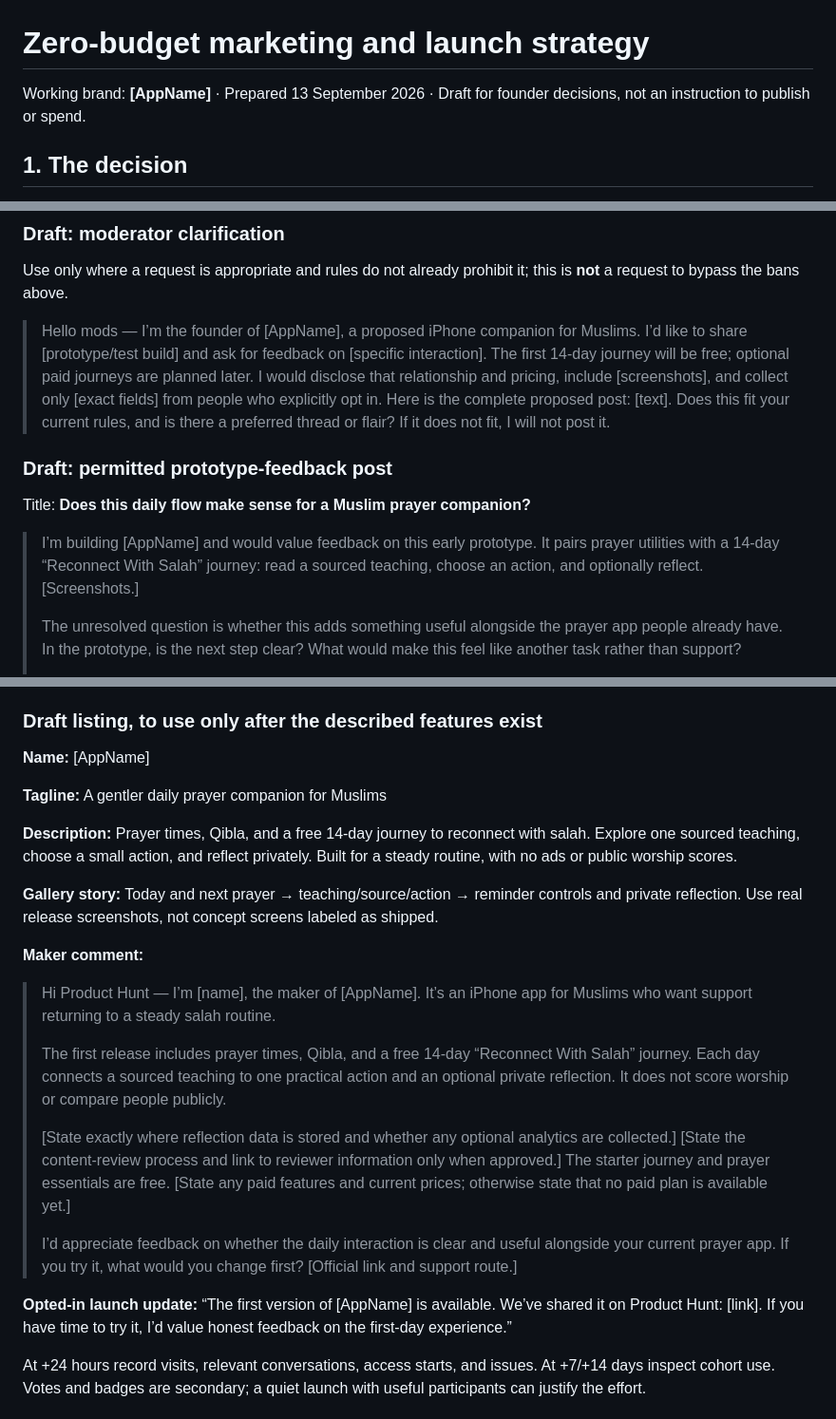
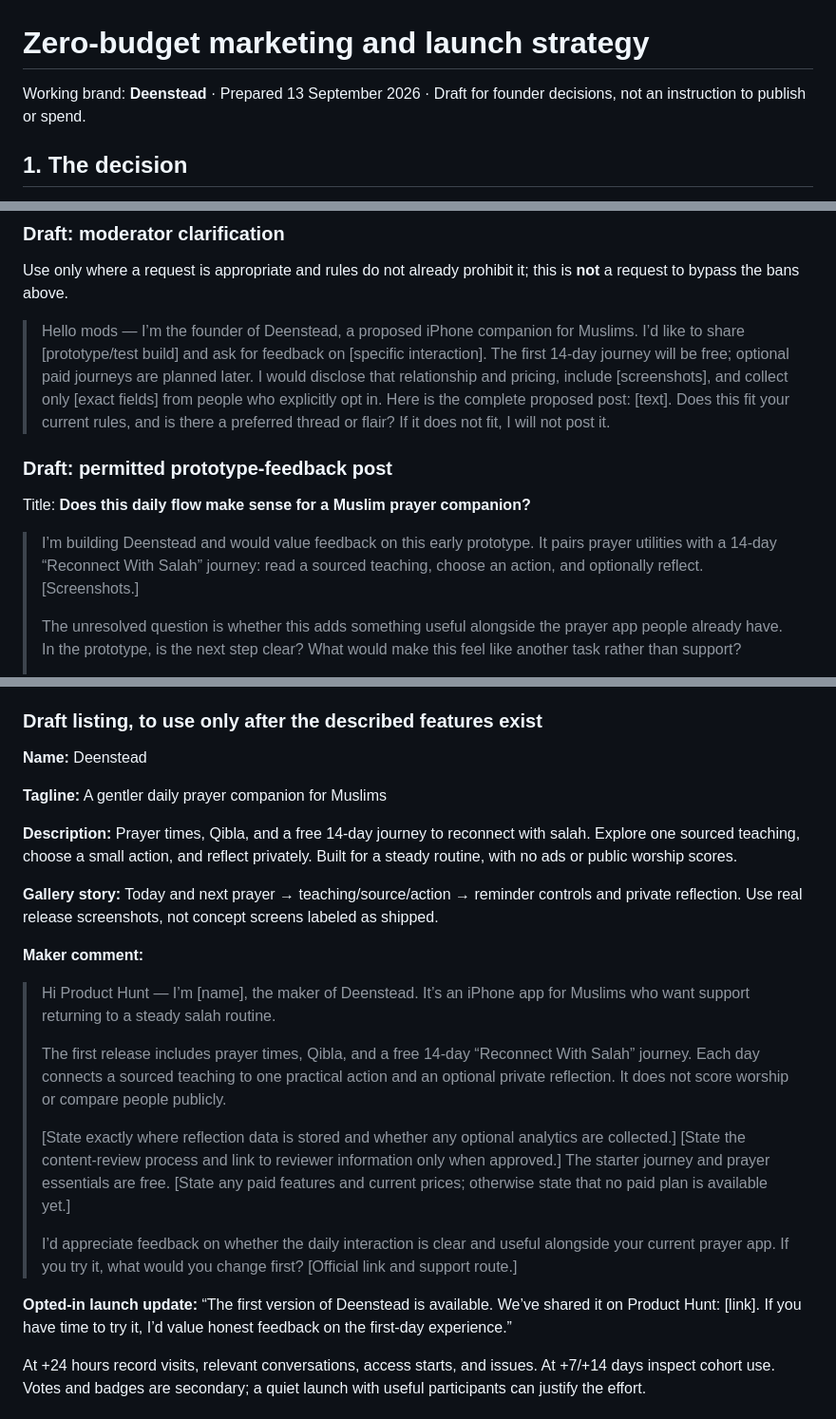
Before and after one commit to marsolab/i-want-to-create-an-ios, a Markdown page: docs/marketing-strategy.md, 3 parts joined by grey strips. Shown at 95% size. Rendered like a GitHub page.

```diff
--- a/docs/marketing-strategy.md
+++ b/docs/marketing-strategy.md
@@ -1,6 +1,6 @@
 # Zero-budget marketing and launch strategy
 
-Working brand: **[AppName]** · Prepared 13 September 2026 · Draft for founder decisions, not an instruction to publish or spend.
+Working brand: **Deenstead** · Prepared 13 September 2026 · Draft for founder decisions, not an instruction to publish or spend.
 
 ## 1. The decision
 
@@ -79,13 +79,13 @@ Do not scrape members, infer religious vulnerability, buy accounts, coordinate v
 
 Use only where a request is appropriate and rules do not already prohibit it; this is **not** a request to bypass the bans above.
 
-> Hello mods — I’m the founder of [AppName], a proposed iPhone companion for Muslims. I’d like to share [prototype/test build] and ask for feedback on [specific interaction]. The first 14-day journey will be free; optional paid journeys are planned later. I would disclose that relationship and pricing, include [screenshots], and collect only [exact fields] from people who explicitly opt in. Here is the complete proposed post: [text]. Does this fit your current rules, and is there a preferred thread or flair? If it does not fit, I will not post it.
+> Hello mods — I’m the founder of Deenstead, a proposed iPhone companion for Muslims. I’d like to share [prototype/test build] and ask for feedback on [specific interaction]. The first 14-day journey will be free; optional paid journeys are planned later. I would disclose that relationship and pricing, include [screenshots], and collect only [exact fields] from people who explicitly opt in. Here is the complete proposed post: [text]. Does this fit your current rules, and is there a preferred thread or flair? If it does not fit, I will not post it.
 
 ### Draft: permitted prototype-feedback post
 
 Title: **Does this daily flow make sense for a Muslim prayer companion?**
 
-> I’m building [AppName] and would value feedback on this early prototype. It pairs prayer utilities with a 14-day “Reconnect With Salah” journey: read a sourced teaching, choose an action, and optionally reflect. [Screenshots.]
+> I’m building Deenstead and would value feedback on this early prototype. It pairs prayer utilities with a 14-day “Reconnect With Salah” journey: read a sourced teaching, choose an action, and optionally reflect. [Screenshots.]
 >
 > The unresolved question is whether this adds something useful alongside the prayer app people already have. In the prototype, is the next step clear? What would make this feel like another task rather than support?
 >
@@ -132,7 +132,7 @@ Choose a day you can support. The platform’s daily cycle begins at 12:01 a.m.
 
 ### Draft listing, to use only after the described features exist
 
-**Name:** [AppName]
+**Name:** Deenstead
 
 **Tagline:** A gentler daily prayer companion for Muslims
 
@@ -142,7 +142,7 @@ Choose a day you can support. The platform’s daily cycle begins at 12:01 a.m.
 
 **Maker comment:**
 
-> Hi Product Hunt — I’m [name], the maker of [AppName]. It’s an iPhone app for Muslims who want support returning to a steady salah routine.
+> Hi Product Hunt — I’m [name], the maker of Deenstead. It’s an iPhone app for Muslims who want support returning to a steady salah routine.
 >
 > The first release includes prayer times, Qibla, and a free 14-day “Reconnect With Salah” journey. Each day connects a sourced teaching to one practical action and an optional private reflection. It does not score worship or compare people publicly.
 >
@@ -150,7 +150,7 @@ Choose a day you can support. The platform’s daily cycle begins at 12:01 a.m.
 >
 > I’d appreciate feedback on whether the daily interaction is clear and useful alongside your current prayer app. If you try it, what would you change first? [Official link and support route.]
 
-**Opted-in launch update:** “The first version of [AppName] is available. We’ve shared it on Product Hunt: [link]. If you have time to try it, I’d value honest feedback on the first-day experience.”
+**Opted-in launch update:** “The first version of Deenstead is available. We’ve shared it on Product Hunt: [link]. If you have time to try it, I’d value honest feedback on the first-day experience.”
 
 At +24 hours record visits, relevant conversations, access starts, and issues. At +7/+14 days inspect cohort use. Votes and badges are secondary; a quiet launch with useful participants can justify the effort.
 
```
Also changed, not shown: other parts of docs/marketing-strategy.md (+2 -2 lines), docs/PRD.md (+1 -1 lines), docs/app-names.md (+2 -2 lines).
